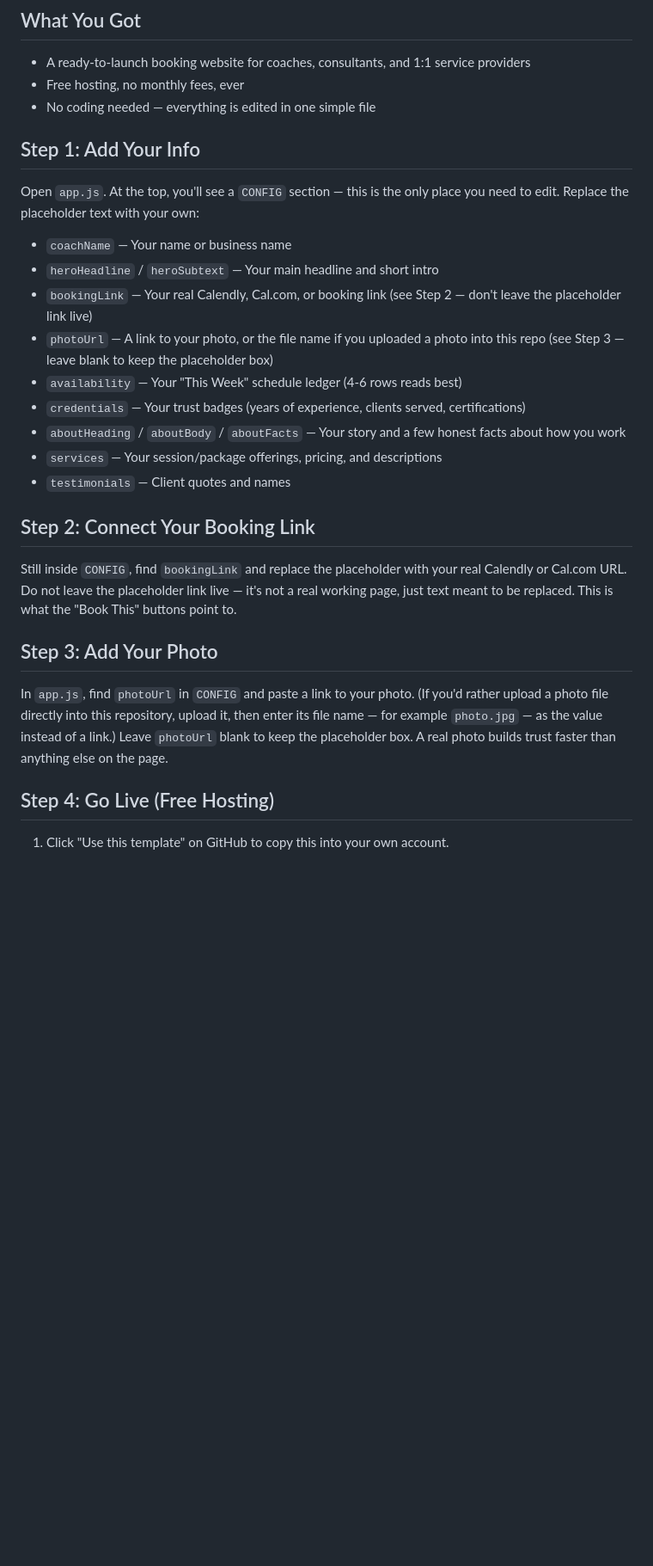
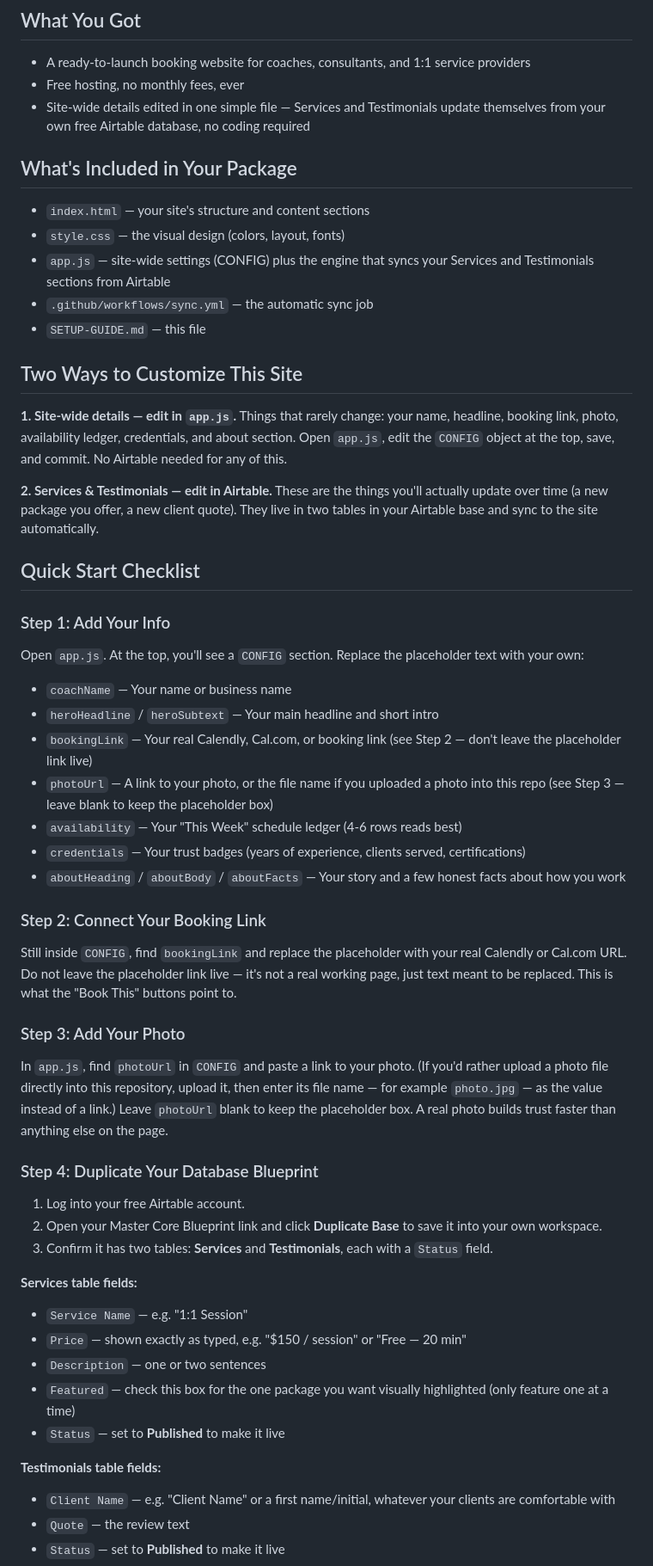
Before and after one commit to amberempowered8-alt/Coach-Consultant-Booking, a Markdown page: README.md, the part around one of its changes. Shown at 86% size. Drawn GitHub-style; blank space fills up the shorter version.

Commit message:
Revise README for clarity on setup and customization
Updated README to clarify customization steps and included detailed instructions for setting up Airtable and GitHub Pages.

```diff
--- a/README.md
+++ b/README.md
@@ -3,10 +3,25 @@
 ## What You Got
 - A ready-to-launch booking website for coaches, consultants, and 1:1 service providers
 - Free hosting, no monthly fees, ever
-- No coding needed — everything is edited in one simple file
+- Site-wide details edited in one simple file — Services and Testimonials update themselves from your own free Airtable database, no coding required
 
-## Step 1: Add Your Info
-Open `app.js`. At the top, you'll see a `CONFIG` section — this is the only place you need to edit. Replace the placeholder text with your own:
+## What's Included in Your Package
+- `index.html` — your site's structure and content sections
+- `style.css` — the visual design (colors, layout, fonts)
+- `app.js` — site-wide settings (CONFIG) plus the engine that syncs your Services and Testimonials sections from Airtable
+- `.github/workflows/sync.yml` — the automatic sync job
+- `SETUP-GUIDE.md` — this file
+
+## Two Ways to Customize This Site
+
+**1. Site-wide details — edit in `app.js`.** Things that rarely change: your name, headline, booking link, photo, availability ledger, credentials, and about section. Open `app.js`, edit the `CONFIG` object at the top, save, and commit. No Airtable needed for any of this.
+
+**2. Services & Testimonials — edit in Airtable.** These are the things you'll actually update over time (a new package you offer, a new client quote). They live in two tables in your Airtable base and sync to the site automatically.
+
+## Quick Start Checklist
+
+### Step 1: Add Your Info
+Open `app.js`. At the top, you'll see a `CONFIG` section. Replace the placeholder text with your own:
 
 - `coachName` — Your name or business name
 - `heroHeadline` / `heroSubtext` — Your main headline and short intro
@@ -15,14 +30,27 @@ Open `app.js`. At the top, you'll see a `CONFIG` section — this is the only pl
 - `availability` — Your "This Week" schedule ledger (4-6 rows reads best)
 - `credentials` — Your trust badges (years of experience, clients served, certifications)
 - `aboutHeading` / `aboutBody` / `aboutFacts` — Your story and a few honest facts about how you work
-- `services` — Your session/package offerings, pricing, and descriptions
-- `testimonials` — Client quotes and names
 
-## Step 2: Connect Your Booking Link
+### Step 2: Connect Your Booking Link
 Still inside `CONFIG`, find `bookingLink` and replace the placeholder with your real Calendly or Cal.com URL. Do not leave the placeholder link live — it's not a real working page, just text meant to be replaced. This is what the "Book This" buttons point to.
 
-## Step 3: Add Your Photo
+### Step 3: Add Your Photo
 In `app.js`, find `photoUrl` in `CONFIG` and paste a link to your photo. (If you'd rather upload a photo file directly into this repository, upload it, then enter its file name — for example `photo.jpg` — as the value instead of a link.) Leave `photoUrl` blank to keep the placeholder box. A real photo builds trust faster than anything else on the page.
 
-## Step 4: Go Live (Free Hosting)
-1. Click "Use this template" on GitHub to copy this into your own account.
+### Step 4: Duplicate Your Database Blueprint
+1. Log into your free Airtable account.
+2. Open your Master Core Blueprint link and click **Duplicate Base** to save it into your own workspace.
+3. Confirm it has two tables: **Services** and **Testimonials**, each with a `Status` field.
+
+**Services table fields:**
+- `Service Name` — e.g. "1:1 Session"
+- `Price` — shown exactly as typed, e.g. "$150 / session" or "Free — 20 min"
+- `Description` — one or two sentences
+- `Featured` — check this box for the one package you want visually highlighted (only feature one at a time)
+- `Status` — set to **Published** to make it live
+
+**Testimonials table fields:**
+- `Client Name` — e.g. "Client Name" or a first name/initial, whatever your clients are comfortable with
+- `Quote` — the review text
+- `Status` — set to **Published** to make it live
+
```
Also changed, not shown: other parts of README.md (+17 -0 lines).
